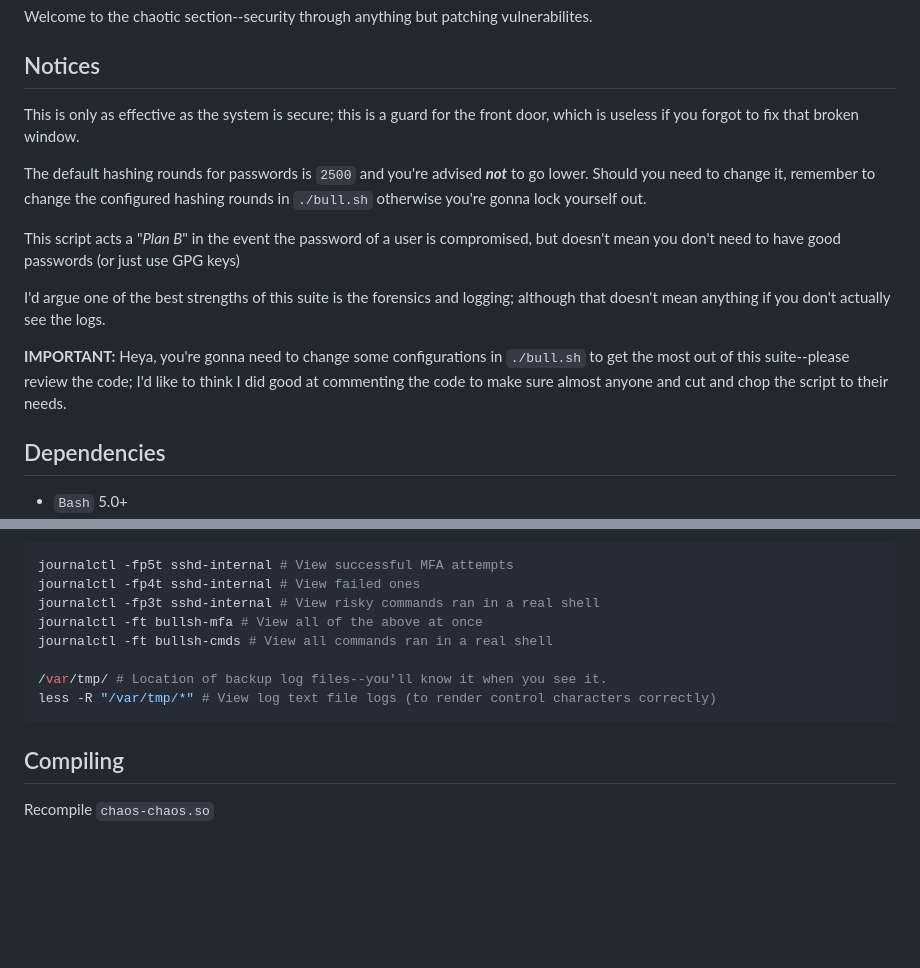
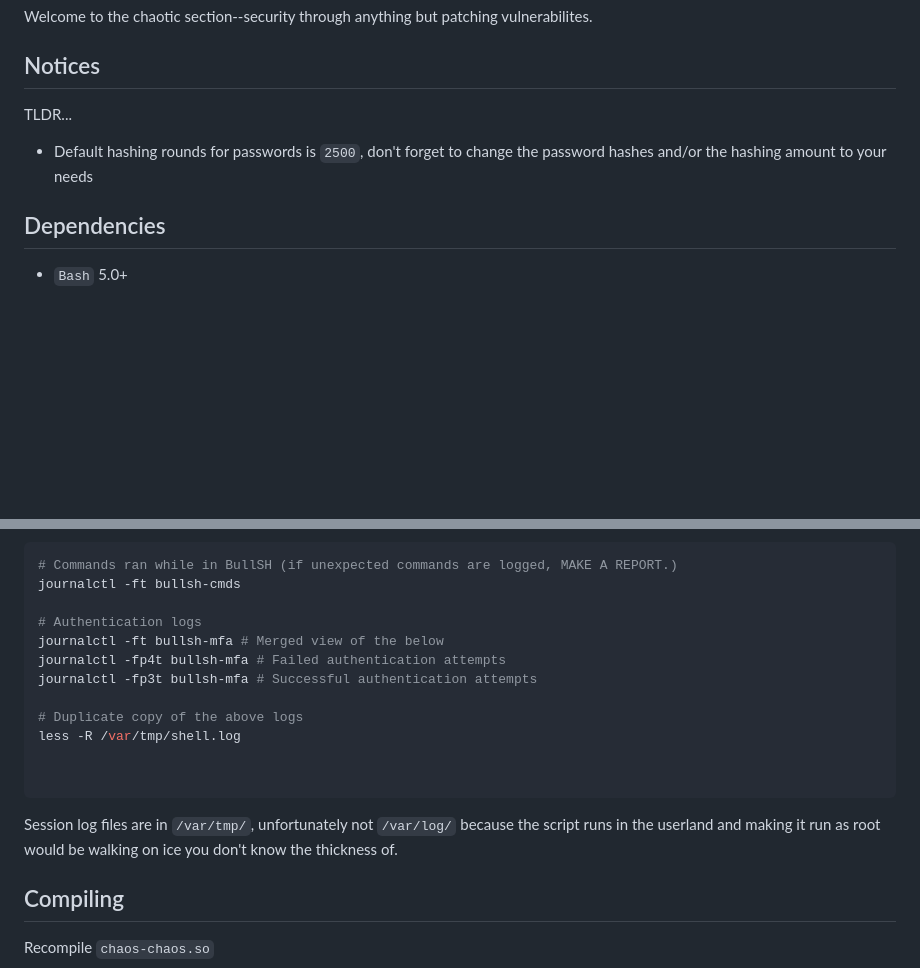
Before and after one commit to JustAundre/Hall-of-Mirrors, a Markdown page: main/chaotic/README.md, 2 parts joined by grey strips. Rendered like a GitHub page; blank space fills up the shorter version.

Commit message:
Removed redundant notices
Corrected incorrect commands

````diff
--- a/main/chaotic/README.md
+++ b/main/chaotic/README.md
@@ -4,15 +4,8 @@ Welcome to the chaotic section--security through anything but patching vulnerabi
 
 ## Notices
 
-This is only as effective as the system is secure; this is a guard for the front door, which is useless if you forgot to fix that broken window.
-
-The default hashing rounds for passwords is `2500` and you're advised ***not*** to go lower. Should you need to change it, remember to change the configured hashing rounds in `./bull.sh` otherwise you're gonna lock yourself out.
-
-This script acts a "*Plan B*" in the event the password of a user is compromised, but doesn't mean you don't need to have good passwords (or just use GPG keys)
-
-I'd argue one of the best strengths of this suite is the forensics and logging; although that doesn't mean anything if you don't actually see the logs.
-
-**IMPORTANT:** Heya, you're gonna need to change some configurations in `./bull.sh` to get the most out of this suite--please review the code; I'd like to think I did good at commenting the code to make sure almost anyone and cut and chop the script to their needs.
+TLDR...
+- Default hashing rounds for passwords is `2500`, don't forget to change the password hashes and/or the hashing amount to your needs
 
 ## Dependencies
 
@@ -80,15 +73,20 @@ sudo systemctl restart sshd
 5. Highly configurable, customizable and optimized.
 
 ```bash
-journalctl -fp5t sshd-internal # View successful MFA attempts
-journalctl -fp4t sshd-internal # View failed ones
-journalctl -fp3t sshd-internal # View risky commands ran in a real shell
-journalctl -ft bullsh-mfa # View all of the above at once
-journalctl -ft bullsh-cmds # View all commands ran in a real shell
+# Commands ran while in BullSH (if unexpected commands are logged, MAKE A REPORT.)
+journalctl -ft bullsh-cmds
 
-/var/tmp/ # Location of backup log files--you'll know it when you see it.
-less -R "/var/tmp/*" # View log text file logs (to render control characters correctly)
+# Authentication logs
+journalctl -ft bullsh-mfa # Merged view of the below
+journalctl -fp4t bullsh-mfa # Failed authentication attempts
+journalctl -fp3t bullsh-mfa # Successful authentication attempts
+
+# Duplicate copy of the above logs
+less -R /var/tmp/shell.log
+
+
 ```
+Session log files are in `/var/tmp/`, unfortunately not `/var/log/` because the script runs in the userland and making it run as root would be walking on ice you don't know the thickness of.
 
 ## Compiling
 
````
